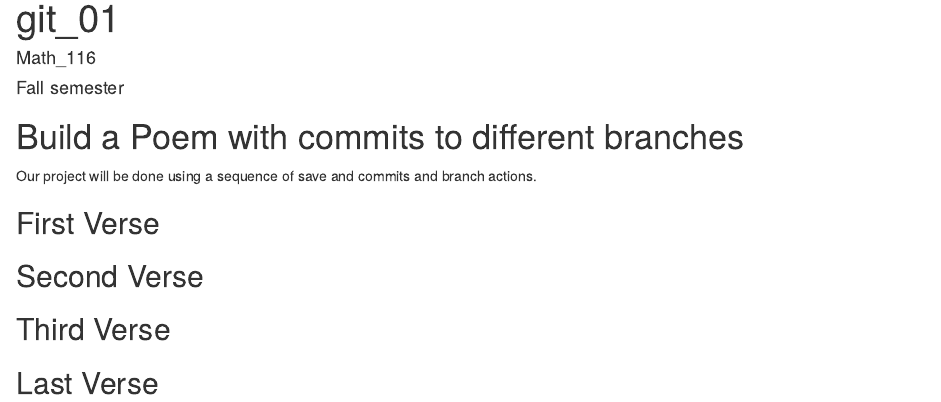
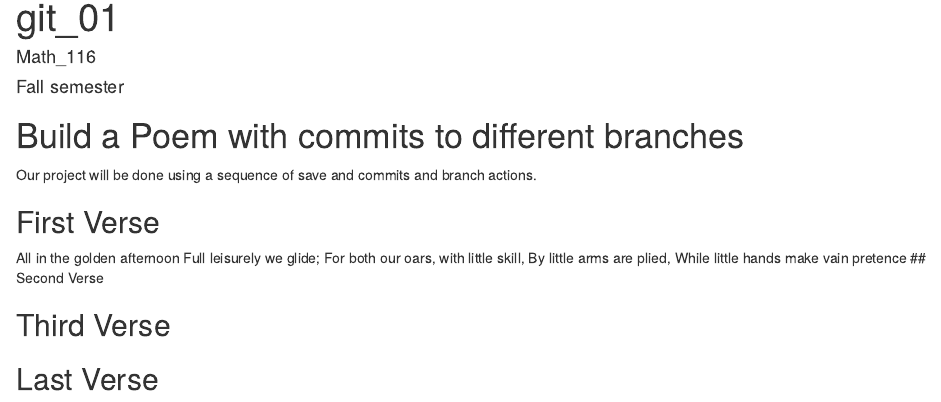
Before and after one commit to zbachman/workshop, an R Markdown document (poem.rmd): the page in a window 1100 px wide, from its top. Rendered offline with R 4.5, knitr and Pandoc, with nearby package versions.

Commit message:
first verse

```diff
--- a/poem.rmd
+++ b/poem.rmd
@@ -15,7 +15,11 @@ you, if you change any of this the git program will notice it and compromise you
 
 ## First Verse
 <!--Put the first five lines of a poem by Lewis Carrol in this section!-->
-
+All in the golden afternoon
+Full leisurely we glide;
+For both our oars, with little skill,
+By little arms are plied,
+While little hands make vain pretence
 ## Second Verse
 <!--Put the first five lines of a poem by Robert Frost here!-->
 
```
